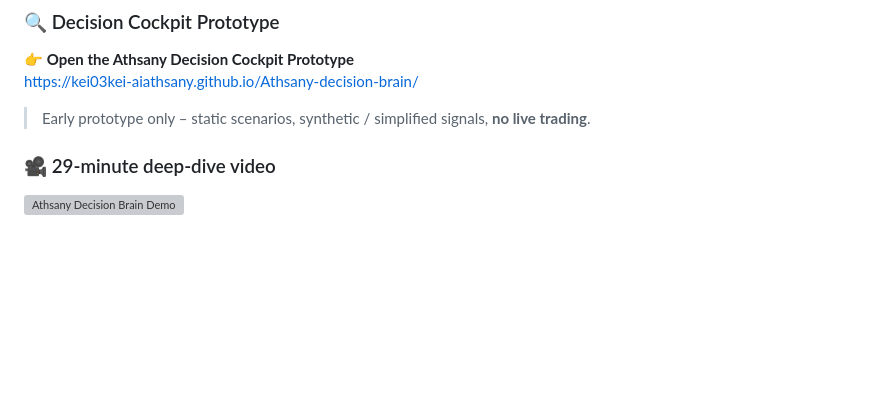
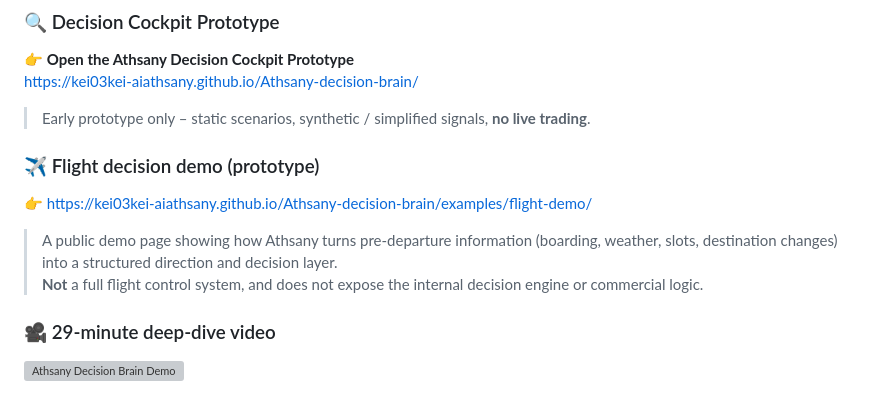
Before and after one commit to kei03kei-aiAthsany/Athsany-decision-brain, a Markdown page: README.md, the part around the change. Rendered like a GitHub page; blank space fills up the shorter version; grey boxes are pictures that could not be loaded.

```diff
--- a/README.md
+++ b/README.md
@@ -70,6 +70,13 @@ If you are an institutional investor or family office and want a structured over
 https://kei03kei-aiathsany.github.io/Athsany-decision-brain/
 
 > Early prototype only – static scenarios, synthetic / simplified signals, **no live trading**.
+
+### ✈ Flight decision demo (prototype)
+
+👉 [https://kei03kei-aiathsany.github.io/Athsany-decision-brain/examples/flight-demo/](https://kei03kei-aiathsany.github.io/Athsany-decision-brain/examples/flight-demo/)
+
+> A public demo page showing how Athsany turns pre‑departure information (boarding, weather, slots, destination changes) into a structured direction and decision layer.
+> **Not** a full flight control system, and does not expose the internal decision engine or commercial logic.
 
 ### 🎥 29‑minute deep‑dive video
 
```
